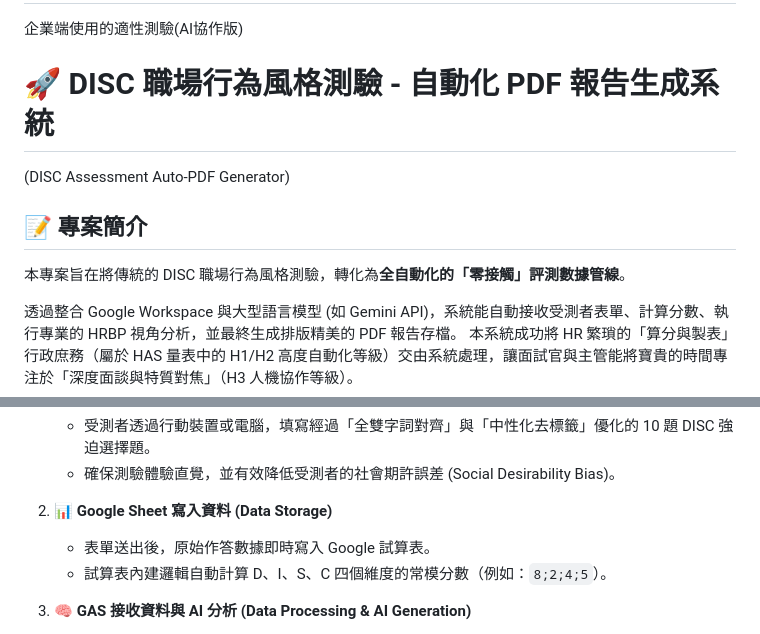
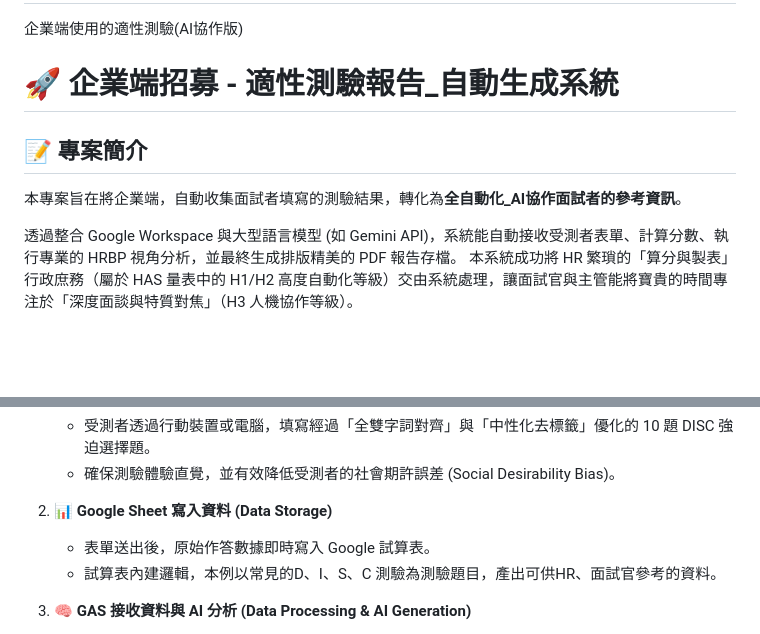
Before and after one commit to Casper4w/JobExam, a Markdown page: README.md, 2 parts joined by grey strips. Drawn GitHub-style; blank space fills up the shorter version.

```diff
--- a/README.md
+++ b/README.md
@@ -1,11 +1,10 @@
 # JobExam
 企業端使用的適性測驗(AI協作版)
 
-# 🚀 DISC 職場行為風格測驗 - 自動化 PDF 報告生成系統
-(DISC Assessment Auto-PDF Generator)
+# 🚀 企業端招募 - 適性測驗報告_自動生成系統
 
 ## 📝 專案簡介
-本專案旨在將傳統的 DISC 職場行為風格測驗，轉化為**全自動化的「零接觸」評測數據管線**。
+本專案旨在將企業端，自動收集面試者填寫的測驗結果，轉化為**全自動化_AI協作面試者的參考資訊**。
 
 透過整合 Google Workspace 與大型語言模型 (如 Gemini API)，系統能自動接收受測者表單、計算分數、執行專業的 HRBP 視角分析，並最終生成排版精美的 PDF 報告存檔。
 本系統成功將 HR 繁瑣的「算分與製表」行政庶務（屬於 HAS 量表中的 H1/H2 高度自動化等級）交由系統處理，讓面試官與主管能將寶貴的時間專注於「深度面談與特質對焦」（H3 人機協作等級）。
@@ -19,7 +18,7 @@
 
 2. **📊 Google Sheet 寫入資料 (Data Storage)**
    - 表單送出後，原始作答數據即時寫入 Google 試算表。
-   - 試算表內建邏輯自動計算 D、I、S、C 四個維度的常模分數（例如：`8;2;4;5`）。
+   - 試算表內建邏輯，本例以常見的D、I、S、C 測驗為測驗題目，產出可供HR、面試官參考的資料。
 
 3. **🧠 GAS 接收資料與 AI 分析 (Data Processing & AI Generation)**
    - 透過 Google Apps Script (GAS) 設定觸發條件 (Trigger)。
```
